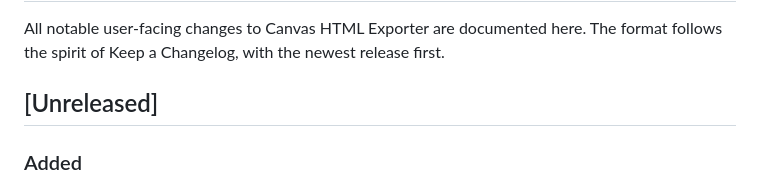
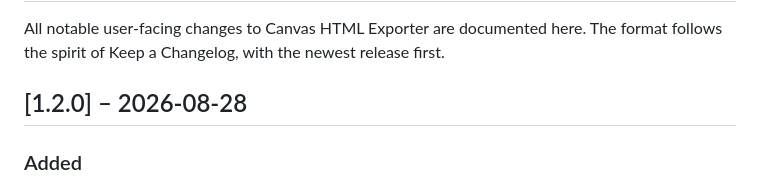
Before and after one commit to HKohlhoff/canvas-html-exporter, a Markdown page: CHANGELOG.md, the part around the change. Rendered like a GitHub page.

Commit message:
chore: finalize 1.2.0 release review

```diff
--- a/CHANGELOG.md
+++ b/CHANGELOG.md
@@ -4,7 +4,7 @@ All notable user-facing changes to Canvas HTML Exporter are documented here.
 The format follows the spirit of Keep a Changelog, with the newest release
 first.
 
-## [Unreleased]
+## [1.2.0] – 2026-08-28
 
 ### Added
 
```
